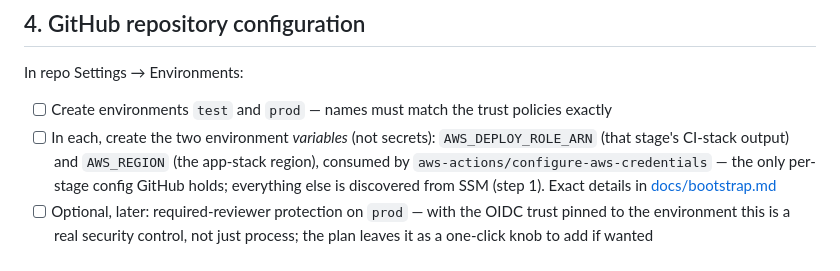
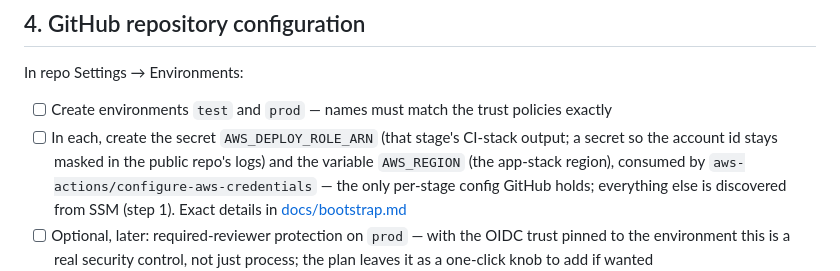
Before and after one commit to adamnfish/football-blackjack, a Markdown page: plan/phase-0-runbook.md, the part around the change. Rendered like a GitHub page.

```diff
--- a/plan/phase-0-runbook.md
+++ b/plan/phase-0-runbook.md
@@ -72,9 +72,9 @@ In repo Settings → Environments:
 
 - [ ] Create environments `test` and `prod` — names must match the trust
       policies exactly
-- [ ] In each, create the two environment *variables* (not secrets):
-      `AWS_DEPLOY_ROLE_ARN` (that stage's CI-stack output) and `AWS_REGION`
-      (the app-stack region), consumed by
+- [ ] In each, create the secret `AWS_DEPLOY_ROLE_ARN` (that stage's CI-stack
+      output; a secret so the account id stays masked in the public repo's
+      logs) and the variable `AWS_REGION` (the app-stack region), consumed by
       `aws-actions/configure-aws-credentials` — the only per-stage config
       GitHub holds; everything else is discovered from SSM (step 1). Exact
       details in [docs/bootstrap.md](../docs/bootstrap.md)
```
Also changed, not shown: docs/bootstrap.md (+11 -8 lines), plan/09-cicd.md (+8 -4 lines).
